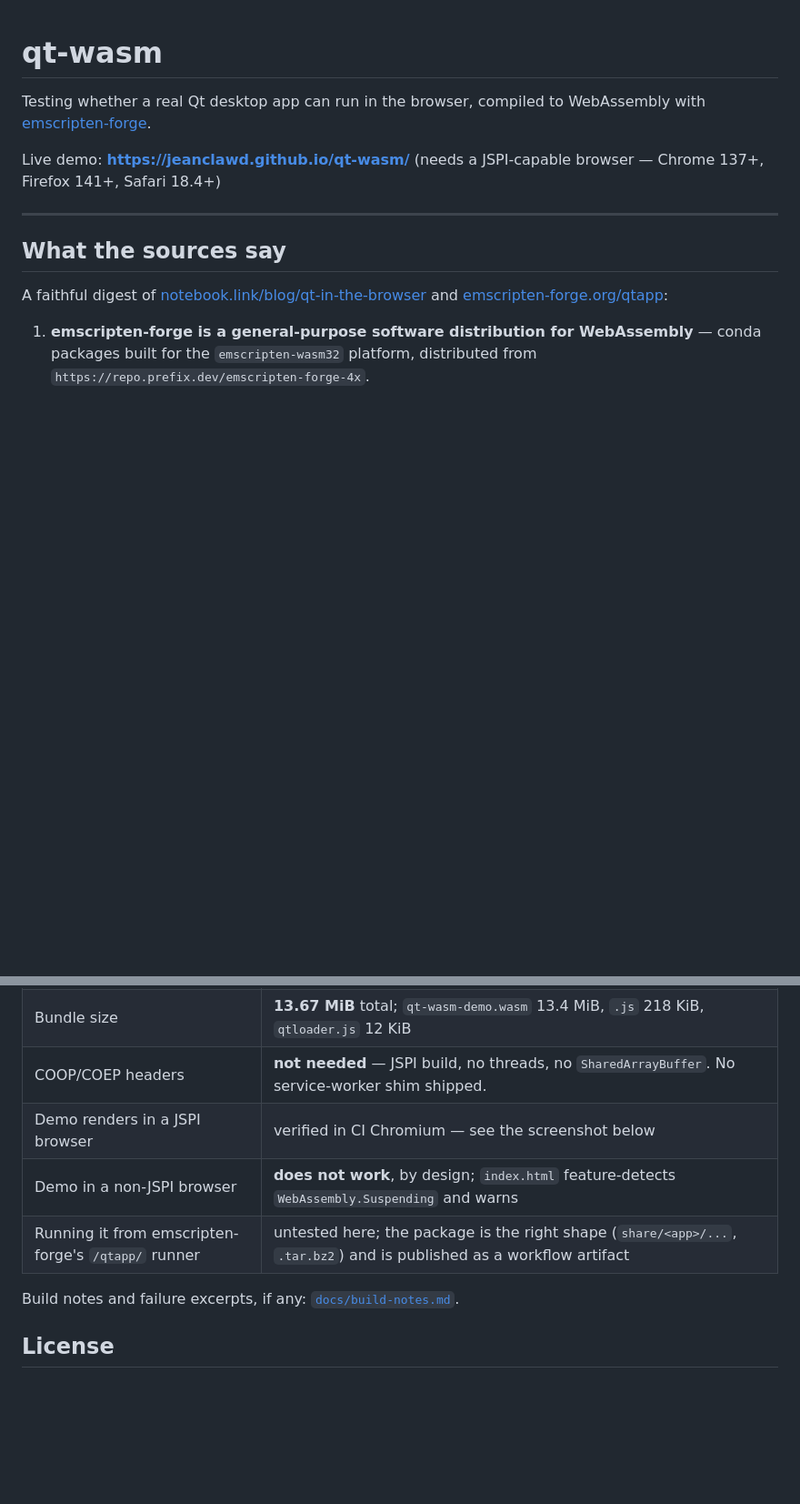
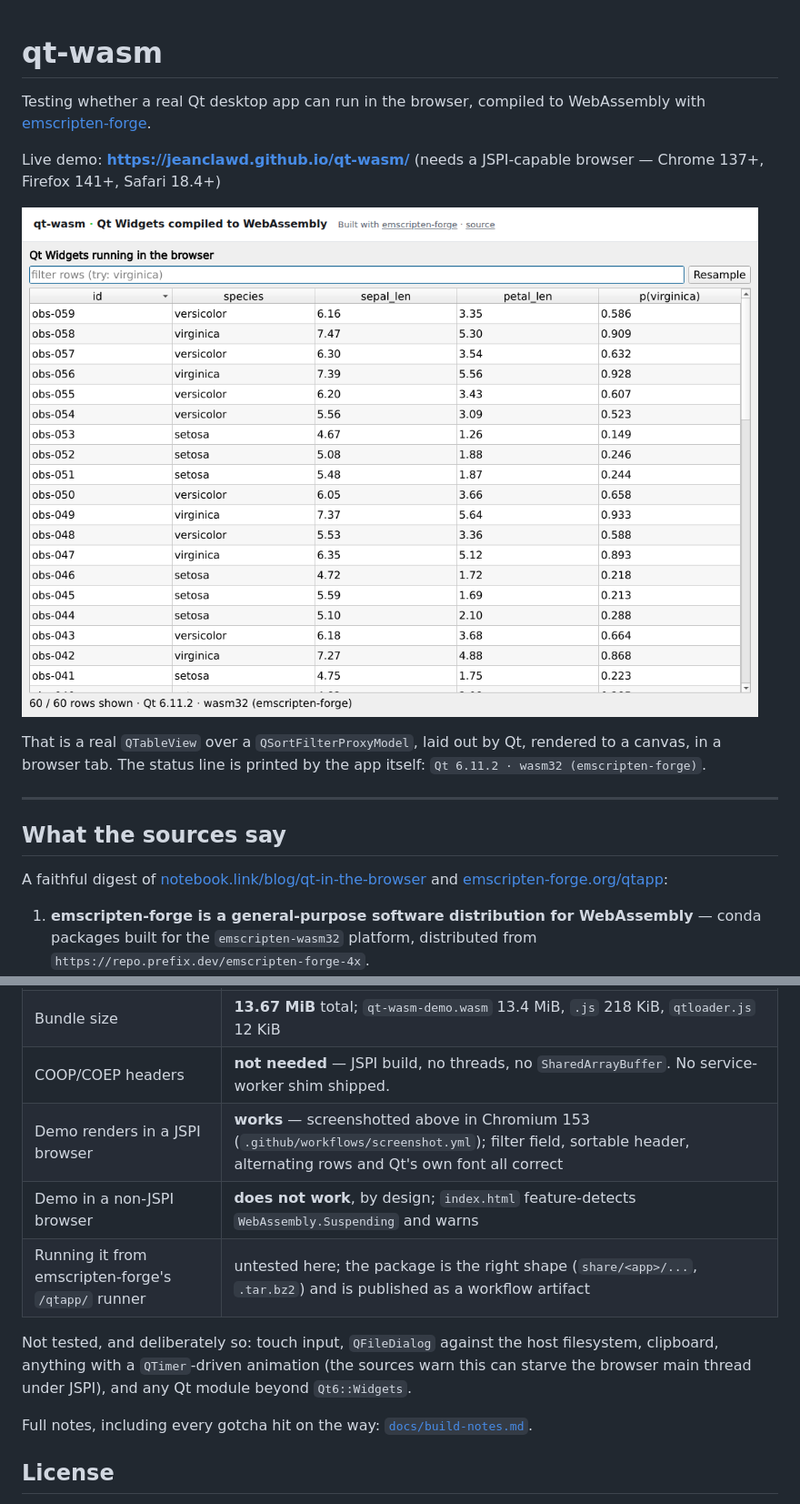
Before and after one commit to jeanclawd/qt-wasm, a Markdown page: README.md, 2 parts joined by grey strips. Shown at 91% size. Rendered like a GitHub page; pictures changed too: docs/screenshot.png (added); blank space fills up the shorter version.

Commit message:
Add live-demo screenshot and finish the status table

```diff
--- a/README.md
+++ b/README.md
@@ -5,6 +5,13 @@ WebAssembly with [emscripten-forge](https://emscripten-forge.org/).
 
 Live demo: **https://jeanclawd.github.io/qt-wasm/**
 (needs a JSPI-capable browser — Chrome 137+, Firefox 141+, Safari 18.4+)
+
+![The demo running in Chromium 153: a Qt Widgets window with a filter field, a
+Resample button and a sortable table of fake measurements](docs/screenshot.png)
+
+That is a real `QTableView` over a `QSortFilterProxyModel`, laid out by Qt,
+rendered to a canvas, in a browser tab. The status line is printed by the app
+itself: `Qt 6.11.2 · wasm32 (emscripten-forge)`.
 
 ---
 
@@ -156,11 +163,17 @@ is when the service-worker shim becomes necessary.
 | Pages deploy | **works** — <https://jeanclawd.github.io/qt-wasm/> returns 200 |
 | Bundle size | **13.67 MiB** total; `qt-wasm-demo.wasm` 13.4 MiB, `.js` 218 KiB, `qtloader.js` 12 KiB |
 | COOP/COEP headers | **not needed** — JSPI build, no threads, no `SharedArrayBuffer`. No service-worker shim shipped. |
-| Demo renders in a JSPI browser | verified in CI Chromium — see the screenshot below |
+| Demo renders in a JSPI browser | **works** — screenshotted above in Chromium 153 (`.github/workflows/screenshot.yml`); filter field, sortable header, alternating rows and Qt's own font all correct |
 | Demo in a non-JSPI browser | **does not work**, by design; `index.html` feature-detects `WebAssembly.Suspending` and warns |
 | Running it from emscripten-forge's `/qtapp/` runner | untested here; the package is the right shape (`share/<app>/...`, `.tar.bz2`) and is published as a workflow artifact |
 
-Build notes and failure excerpts, if any: [`docs/build-notes.md`](docs/build-notes.md).
+Not tested, and deliberately so: touch input, `QFileDialog` against the host
+filesystem, clipboard, anything with a `QTimer`-driven animation (the sources
+warn this can starve the browser main thread under JSPI), and any Qt module
+beyond `Qt6::Widgets`.
+
+Full notes, including every gotcha hit on the way:
+[`docs/build-notes.md`](docs/build-notes.md).
 
 ## License
 
```
Also changed, not shown: docs/build-notes.md (+11 -0 lines).
